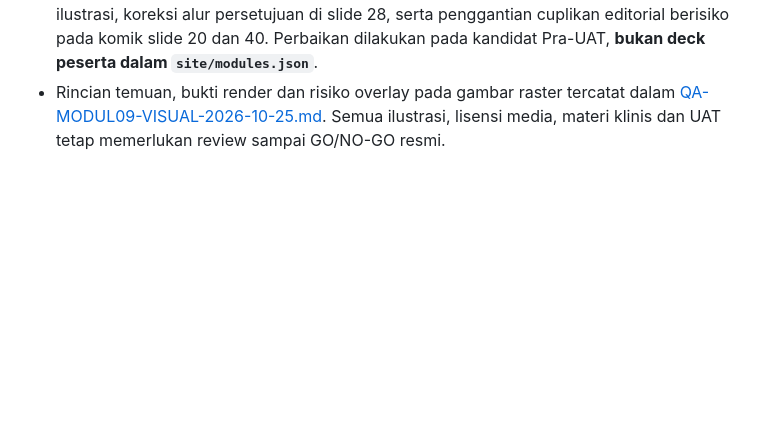
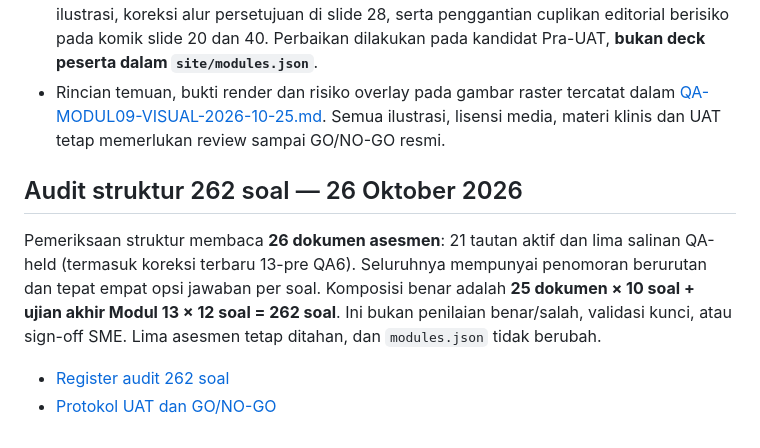
Before and after one commit to bofandra/lms-satusehat, a Markdown page: README.md, the part around the change. Drawn GitHub-style; blank space fills up the shorter version.

Commit message:
docs: reconcile 262 questions and preserve QA-held assessment gate

```diff
--- a/README.md
+++ b/README.md
@@ -73,3 +73,10 @@ Checklist dan bukti yang harus diselesaikan sebelum rilis resmi terdapat pada [p
 - Urutan tautan peserta per modul kini: **pre-test diagnostik → slide → infografis → worksheet bila ada → post-test/ujian akhir**. Lima asesmen QA-held tetap tidak dapat diakses. Pengujian perilaku menjaga urutan pada Modul 01, 03, dan 13.
 - Kandidat **Modul 09 v1.6** di Drive telah menjalani audit 60 slide: perbaikan nomor pada 28 ilustrasi, koreksi alur persetujuan di slide 28, serta penggantian cuplikan editorial berisiko pada komik slide 20 dan 40. Perbaikan dilakukan pada kandidat Pra-UAT, **bukan deck peserta dalam `site/modules.json`**.
 - Rincian temuan, bukti render dan risiko overlay pada gambar raster tercatat dalam [QA-MODUL09-VISUAL-2026-10-25.md](docs/QA-MODUL09-VISUAL-2026-10-25.md). Semua ilustrasi, lisensi media, materi klinis dan UAT tetap memerlukan review sampai GO/NO-GO resmi.
+
+## Audit struktur 262 soal — 26 Oktober 2026
+
+Pemeriksaan struktur membaca **26 dokumen asesmen**: 21 tautan aktif dan lima salinan QA-held (termasuk koreksi terbaru 13-pre QA6). Seluruhnya mempunyai penomoran berurutan dan tepat empat opsi jawaban per soal. Komposisi benar adalah **25 dokumen × 10 soal + ujian akhir Modul 13 × 12 soal = 262 soal**. Ini bukan penilaian benar/salah, validasi kunci, atau sign-off SME. Lima asesmen tetap ditahan, dan `modules.json` tidak berubah.
+
+- [Register audit 262 soal](docs/QA-X-ASESMEN-262-2026-10-26.md)
+- [Protokol UAT dan GO/NO-GO](docs/UAT-PRA-RELEASE.md)
```
